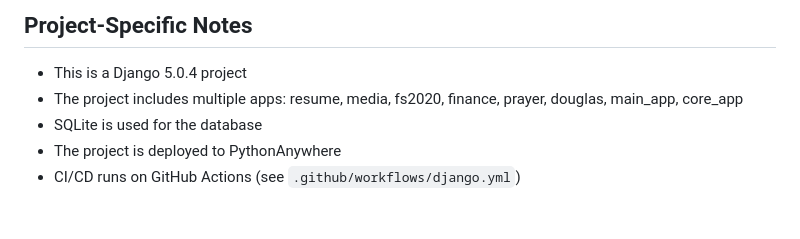
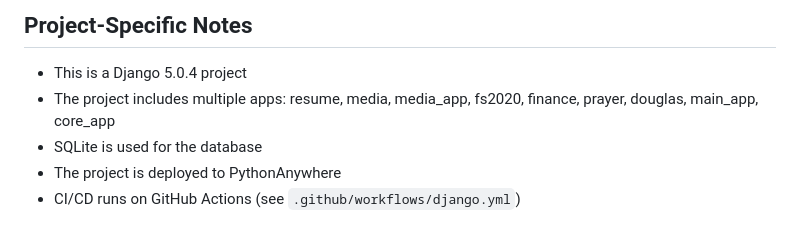
Before and after one commit to bamaham93/FS2020, a Markdown page: .github/copilot-instructions.md, the part around the change. Rendered like a GitHub page.

Commit message:
Fix app list to include both media and media_app
Co-authored-by: bamaham93 <57500397+bamaham93@users.noreply.github.com>

```diff
--- a/.github/copilot-instructions.md
+++ b/.github/copilot-instructions.md
@@ -63,7 +63,7 @@ A PR is merge-ready when ALL of the following criteria are met:
 
 ## Project-Specific Notes
 - This is a Django 5.0.4 project
-- The project includes multiple apps: resume, media, fs2020, finance, prayer, douglas, main_app, core_app
+- The project includes multiple apps: resume, media, media_app, fs2020, finance, prayer, douglas, main_app, core_app
 - SQLite is used for the database
 - The project is deployed to PythonAnywhere
 - CI/CD runs on GitHub Actions (see `.github/workflows/django.yml`)
```
